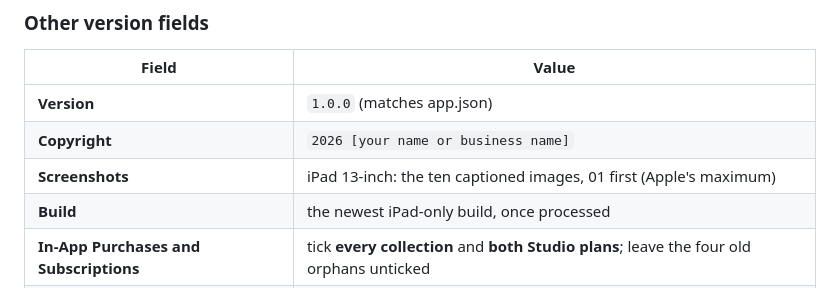
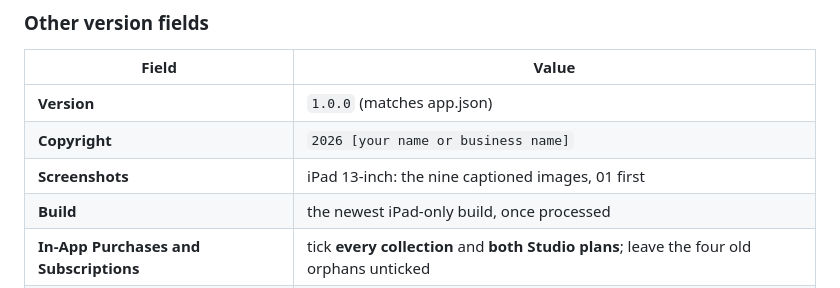
Before and after one commit to mannsgemma-hash/paper-and-petals, a Markdown page: paper-and-petals/APPSTORE.md, the part around the change. Drawn GitHub-style.

Commit message:
APPSTORE.md: back to nine screenshots, floral spread first
Co-Authored-By: Claude Opus 5.5 <noreply@anthropic.com>
Claude-Session: https://claude.ai/code/session_01RDAVoC3LgMU7aJi95meyUF

```diff
--- a/paper-and-petals/APPSTORE.md
+++ b/paper-and-petals/APPSTORE.md
@@ -89,7 +89,7 @@ Don't add other apps' names (GoodNotes and the like): Apple rejects that
 |---|---|
 | **Version** | `1.0.0` (matches app.json) |
 | **Copyright** | `2026 [your name or business name]` |
-| **Screenshots** | iPad 13-inch: the ten captioned images, 01 first (Apple's maximum) |
+| **Screenshots** | iPad 13-inch: the nine captioned images, 01 first |
 | **Build** | the newest iPad-only build, once processed |
 | **In-App Purchases and Subscriptions** | tick **every collection** and **both Studio plans**; leave the four old orphans unticked |
 | **What's New** | not shown for a first version |
```
